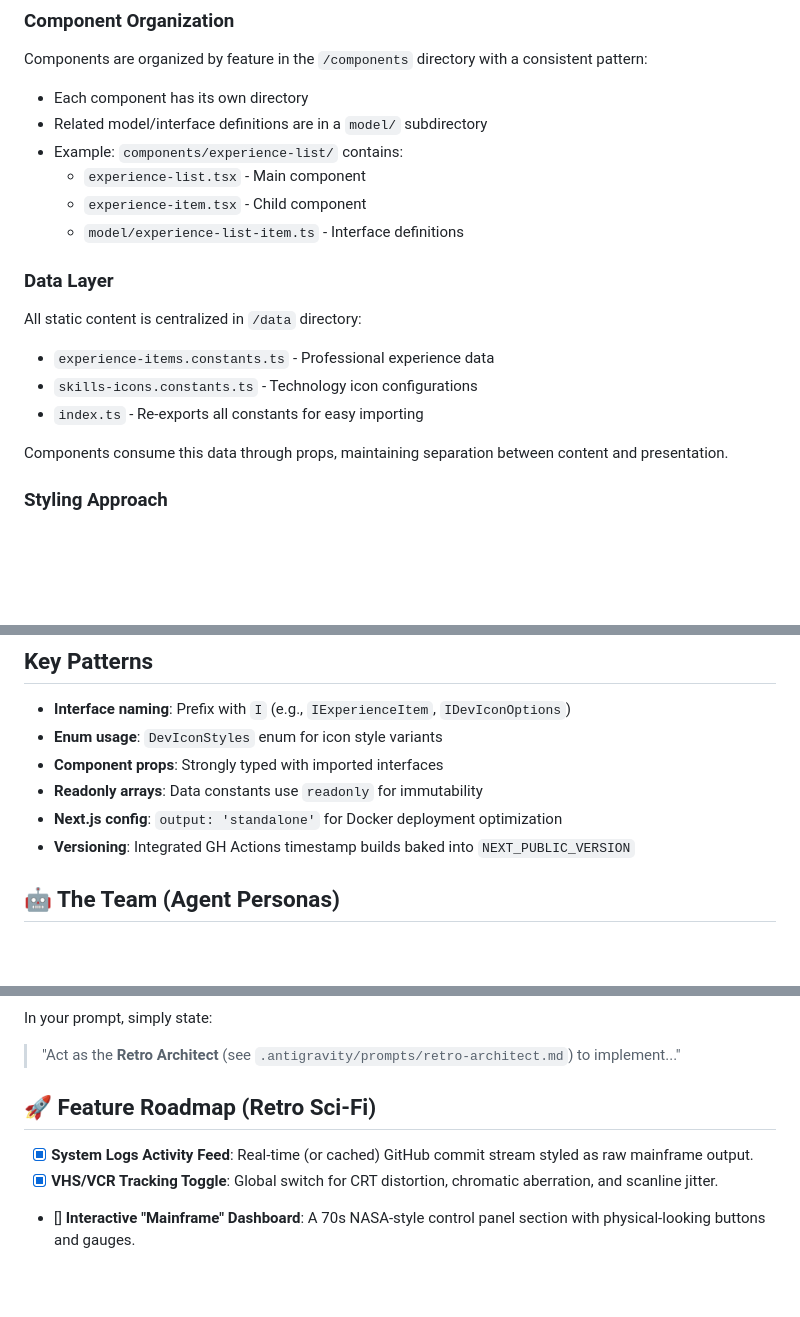
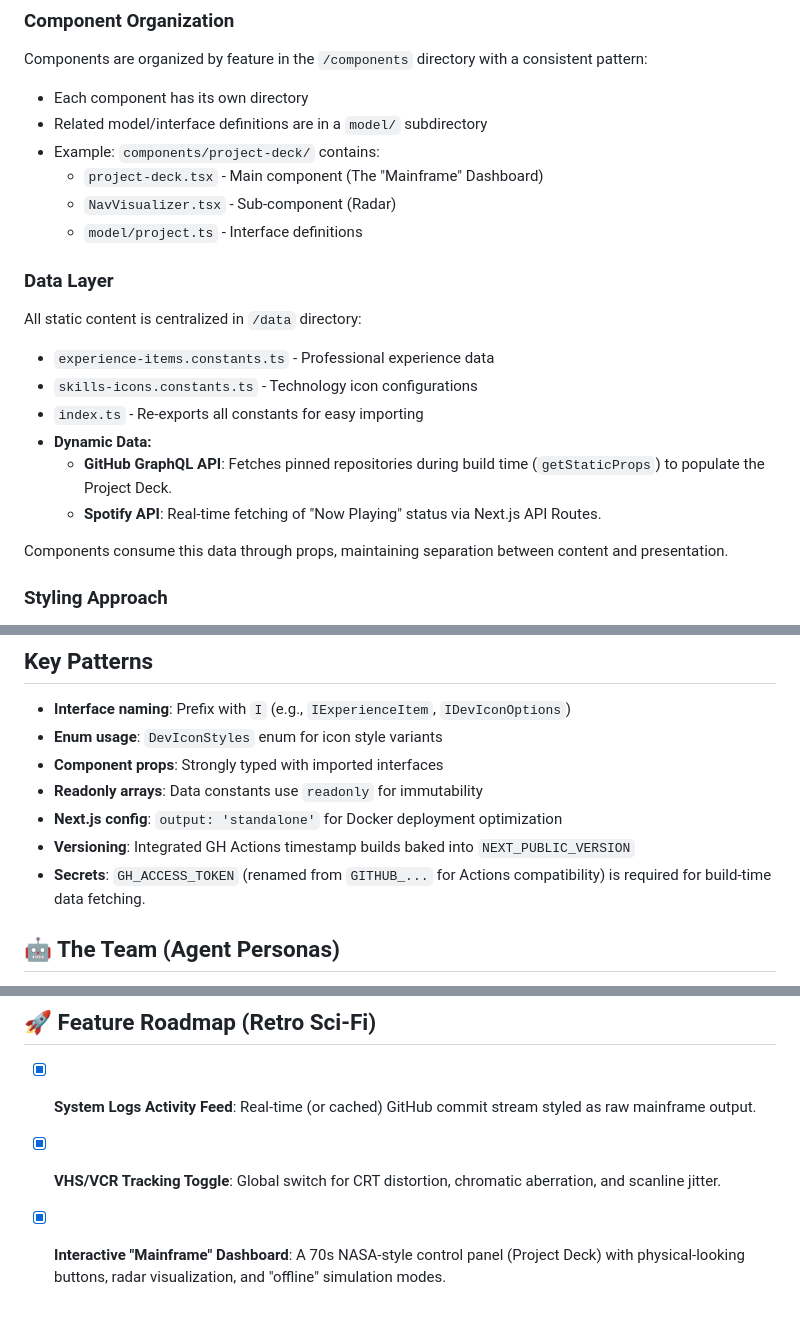
Before and after one commit to mtgibbs/mtgibbs.xyz, a Markdown page: ANTIGRAVITY.md, 3 parts joined by grey strips. Rendered like a GitHub page; blank space fills up the shorter version.

Commit message:
docs: update ANTIGRAVITY.md with offline logic, secrets, and completed roadmap items

```diff
--- a/ANTIGRAVITY.md
+++ b/ANTIGRAVITY.md
@@ -67,10 +67,10 @@ Components are organized by feature in the `/components` directory with a consis
 
 - Each component has its own directory
 - Related model/interface definitions are in a `model/` subdirectory
-- Example: `components/experience-list/` contains:
-  - `experience-list.tsx` - Main component
-  - `experience-item.tsx` - Child component
-  - `model/experience-list-item.ts` - Interface definitions
+- Example: `components/project-deck/` contains:
+  - `project-deck.tsx` - Main component (The "Mainframe" Dashboard)
+  - `NavVisualizer.tsx` - Sub-component (Radar)
+  - `model/project.ts` - Interface definitions
 
 ### Data Layer
 
@@ -79,6 +79,9 @@ All static content is centralized in `/data` directory:
 - `experience-items.constants.ts` - Professional experience data
 - `skills-icons.constants.ts` - Technology icon configurations
 - `index.ts` - Re-exports all constants for easy importing
+- **Dynamic Data:**
+    - **GitHub GraphQL API**: Fetches pinned repositories during build time (`getStaticProps`) to populate the Project Deck.
+    - **Spotify API**: Real-time fetching of "Now Playing" status via Next.js API Routes.
 
 Components consume this data through props, maintaining separation between content and presentation.
 
@@ -126,6 +129,7 @@ Single-page layout (`pages/index.tsx`) with three main sections:
 - **Readonly arrays**: Data constants use `readonly` for immutability
 - **Next.js config**: `output: 'standalone'` for Docker deployment optimization
 - **Versioning**: Integrated GH Actions timestamp builds baked into `NEXT_PUBLIC_VERSION`
+- **Secrets**: `GH_ACCESS_TOKEN` (renamed from `GITHUB_...` for Actions compatibility) is required for build-time data fetching.
 
 ## 🤖 The Team (Agent Personas)
 
@@ -160,4 +164,4 @@ In your prompt, simply state:
 
 - [x] **System Logs Activity Feed**: Real-time (or cached) GitHub commit stream styled as raw mainframe output.
 - [x] **VHS/VCR Tracking Toggle**: Global switch for CRT distortion, chromatic aberration, and scanline jitter.
-- [] **Interactive "Mainframe" Dashboard**: A 70s NASA-style control panel section with physical-looking buttons and gauges.
+- [x] **Interactive "Mainframe" Dashboard**: A 70s NASA-style control panel (Project Deck) with physical-looking buttons, radar visualization, and "offline" simulation modes.
```
